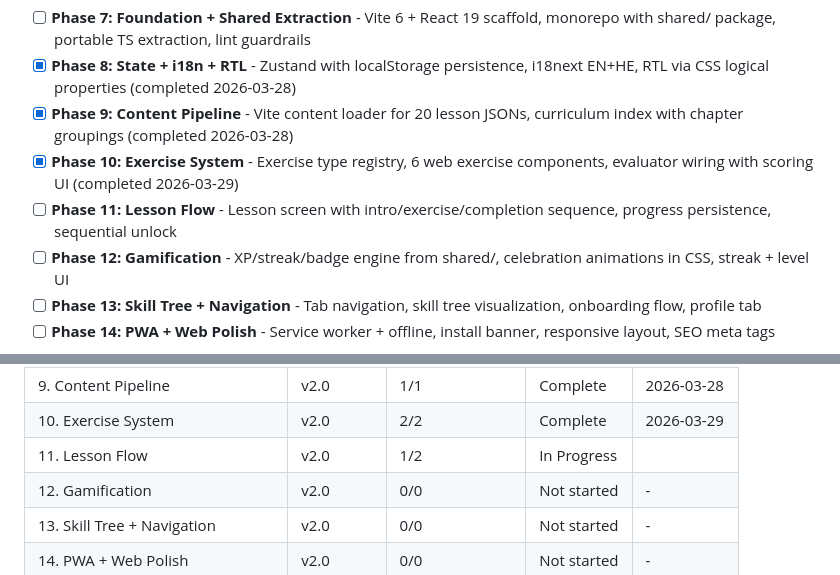
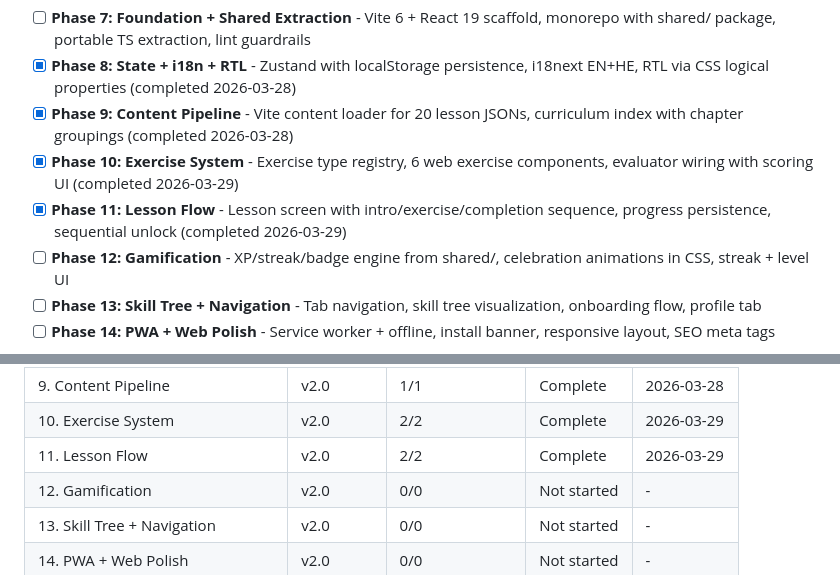
Before and after one commit to ben9730/AI-leraning-game, a Markdown page: .planning/ROADMAP.md, 2 parts joined by grey strips. Drawn GitHub-style.

Commit message:
docs(phase-11): complete phase execution

```diff
--- a/.planning/ROADMAP.md
+++ b/.planning/ROADMAP.md
@@ -78,7 +78,7 @@ Plans:
 - [x] **Phase 8: State + i18n + RTL** - Zustand with localStorage persistence, i18next EN+HE, RTL via CSS logical properties (completed 2026-03-28)
 - [x] **Phase 9: Content Pipeline** - Vite content loader for 20 lesson JSONs, curriculum index with chapter groupings (completed 2026-03-28)
 - [x] **Phase 10: Exercise System** - Exercise type registry, 6 web exercise components, evaluator wiring with scoring UI (completed 2026-03-29)
-- [ ] **Phase 11: Lesson Flow** - Lesson screen with intro/exercise/completion sequence, progress persistence, sequential unlock
+- [x] **Phase 11: Lesson Flow** - Lesson screen with intro/exercise/completion sequence, progress persistence, sequential unlock (completed 2026-03-29)
 - [ ] **Phase 12: Gamification** - XP/streak/badge engine from shared/, celebration animations in CSS, streak + level UI
 - [ ] **Phase 13: Skill Tree + Navigation** - Tab navigation, skill tree visualization, onboarding flow, profile tab
 - [ ] **Phase 14: PWA + Web Polish** - Service worker + offline, install banner, responsive layout, SEO meta tags
@@ -211,7 +211,7 @@ Plans:
 | 8. State + i18n + RTL | v2.0 | 2/2 | Complete   | 2026-03-28 |
 | 9. Content Pipeline | v2.0 | 1/1 | Complete   | 2026-03-28 |
 | 10. Exercise System | v2.0 | 2/2 | Complete    | 2026-03-29 |
-| 11. Lesson Flow | v2.0 | 1/2 | In Progress|  |
+| 11. Lesson Flow | v2.0 | 2/2 | Complete    | 2026-03-29 |
 | 12. Gamification | v2.0 | 0/0 | Not started | - |
 | 13. Skill Tree + Navigation | v2.0 | 0/0 | Not started | - |
 | 14. PWA + Web Polish | v2.0 | 0/0 | Not started | - |
```
Also changed, not shown: other parts of .planning/ROADMAP.md (+1 -1 lines), .planning/STATE.md (+5 -5 lines), 1 other file.
